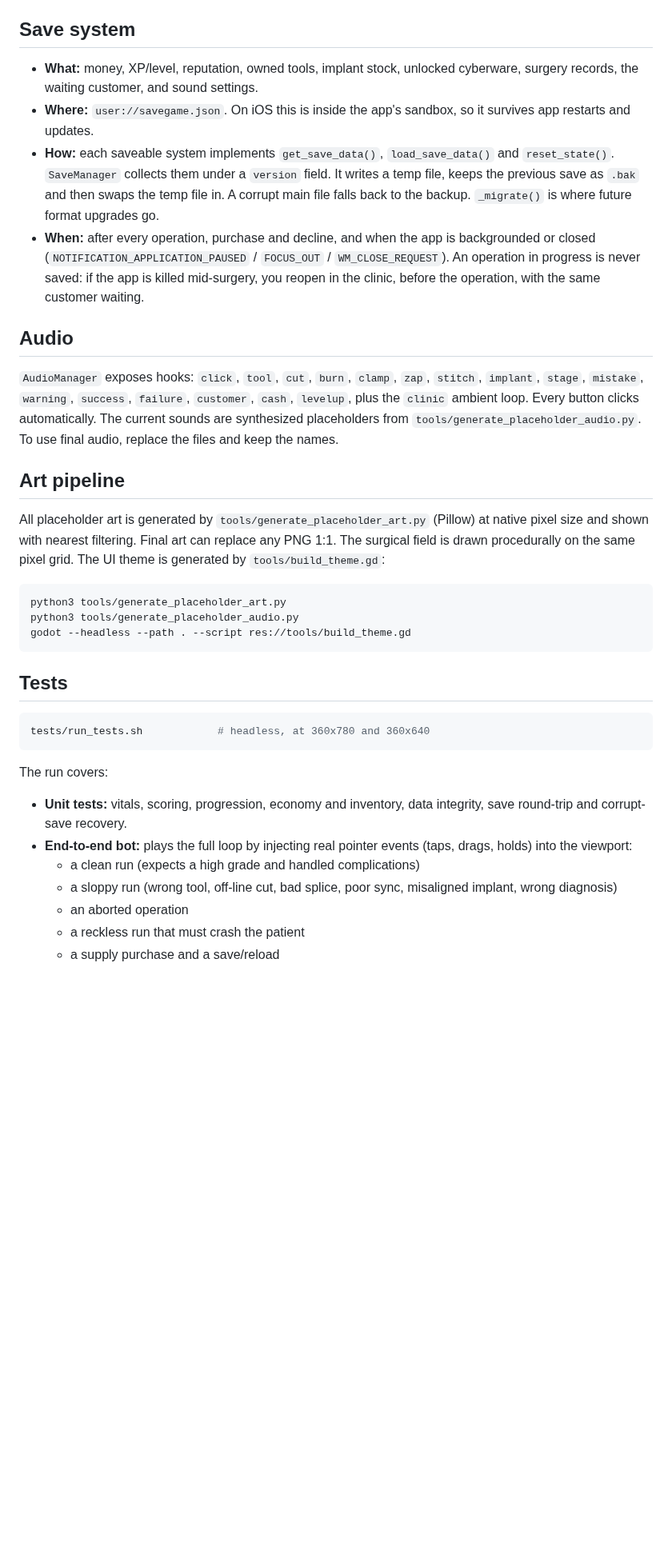
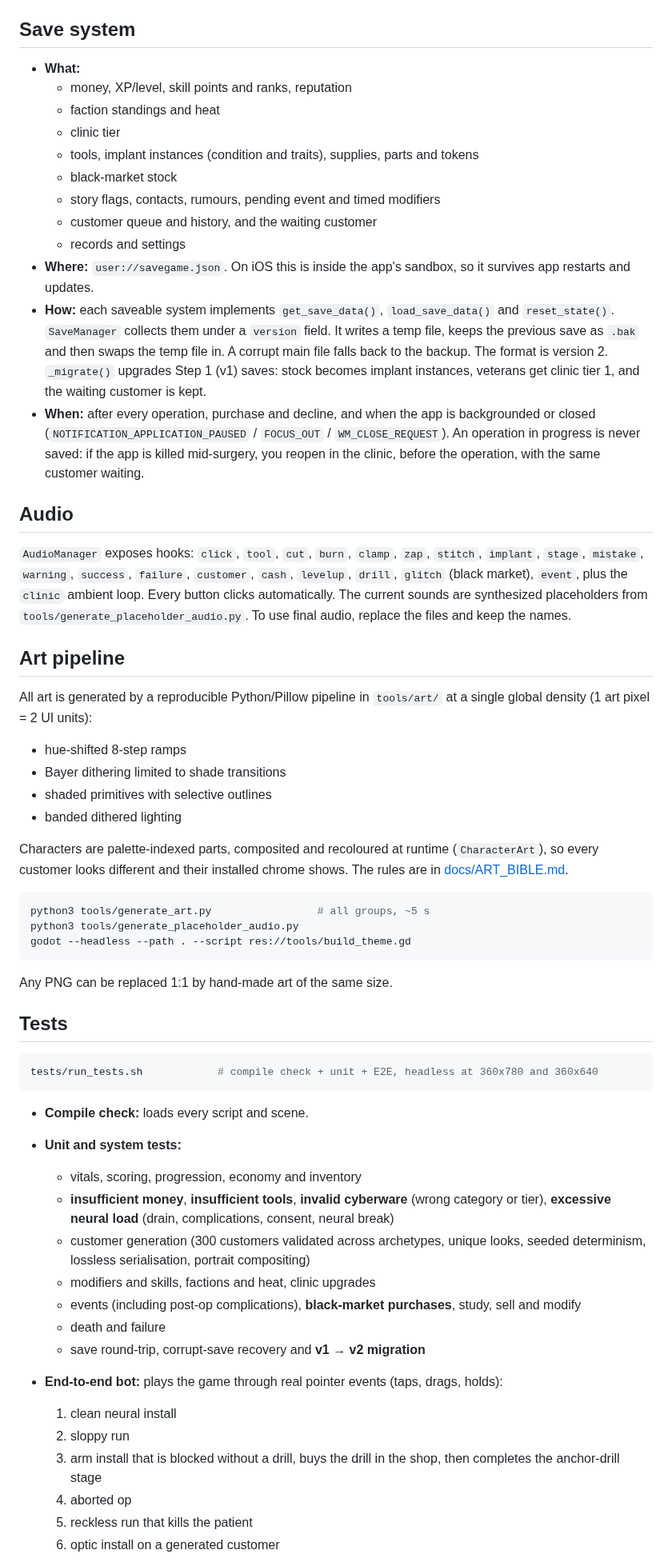
Before and after one commit to arvidragno-tech/Clod-Mobile-game, a Markdown page: README.md, the part around one of its changes. Shown at 80% size. GitHub-like rendering; blank space fills up the shorter version.

````diff
--- a/README.md
+++ b/README.md
@@ -171,45 +237,70 @@ gives the grade (S/A/B/C/D, F on failure), pay, XP and reputation
 
 ## Save system
 
-- **What:** money, XP/level, reputation, owned tools, implant stock, unlocked cyberware, surgery records, the waiting customer, and sound settings.
+- **What:**
+  - money, XP/level, skill points and ranks, reputation
+  - faction standings and heat
+  - clinic tier
+  - tools, implant instances (condition and traits), supplies, parts and tokens
+  - black-market stock
+  - story flags, contacts, rumours, pending event and timed modifiers
+  - customer queue and history, and the waiting customer
+  - records and settings
 - **Where:** `user://savegame.json`. On iOS this is inside the app's sandbox, so it survives app restarts and updates.
-- **How:** each saveable system implements `get_save_data()`, `load_save_data()` and `reset_state()`. `SaveManager` collects them under a `version` field. It writes a temp file, keeps the previous save as `.bak` and then swaps the temp file in. A corrupt main file falls back to the backup. `_migrate()` is where future format upgrades go.
+- **How:** each saveable system implements `get_save_data()`, `load_save_data()` and `reset_state()`. `SaveManager` collects them under a `version` field. It writes a temp file, keeps the previous save as `.bak` and then swaps the temp file in. A corrupt main file falls back to the backup. The format is version 2. `_migrate()` upgrades Step 1 (v1) saves: stock becomes implant instances, veterans get clinic tier 1, and the waiting customer is kept.
 - **When:** after every operation, purchase and decline, and when the app is backgrounded or closed (`NOTIFICATION_APPLICATION_PAUSED` / `FOCUS_OUT` / `WM_CLOSE_REQUEST`). An operation in progress is never saved: if the app is killed mid-surgery, you reopen in the clinic, before the operation, with the same customer waiting.
 
 ## Audio
 
 `AudioManager` exposes hooks: `click`, `tool`, `cut`, `burn`, `clamp`, `zap`,
 `stitch`, `implant`, `stage`, `mistake`, `warning`, `success`, `failure`,
-`customer`, `cash`, `levelup`, plus the `clinic` ambient loop. Every button
+`customer`, `cash`, `levelup`, `drill`, `glitch` (black market), `event`, plus
+the `clinic` ambient loop. Every button
 clicks automatically. The current sounds are synthesized placeholders from
 `tools/generate_placeholder_audio.py`. To use final audio, replace the files and
 keep the names.
 
 ## Art pipeline
 
-All placeholder art is generated by `tools/generate_placeholder_art.py`
-(Pillow) at native pixel size and shown with nearest filtering. Final art can
-replace any PNG 1:1. The surgical field is drawn procedurally on the same
-pixel grid. The UI theme is generated by `tools/build_theme.gd`:
+All art is generated by a reproducible Python/Pillow pipeline in `tools/art/`
+at a single global density (1 art pixel = 2 UI units):
+- hue-shifted 8-step ramps
+- Bayer dithering limited to shade transitions
+- shaded primitives with selective outlines
+- banded dithered lighting
+
+Characters are palette-indexed parts, composited and recoloured at runtime
+(`CharacterArt`), so every customer looks different and their installed chrome
+shows. The rules are in [docs/ART_BIBLE.md](docs/ART_BIBLE.md).
 
 ```sh
-python3 tools/generate_placeholder_art.py
+python3 tools/generate_art.py                 # all groups, ~5 s
 python3 tools/generate_placeholder_audio.py
 godot --headless --path . --script res://tools/build_theme.gd
 ```
 
+Any PNG can be replaced 1:1 by hand-made art of the same size.
+
 ## Tests
 
 ```sh
-tests/run_tests.sh            # headless, at 360x780 and 360x640
+tests/run_tests.sh            # compile check + unit + E2E, headless at 360x780 and 360x640
 ```
 
-The run covers:
-- **Unit tests:** vitals, scoring, progression, economy and inventory, data integrity, save round-trip and corrupt-save recovery.
-- **End-to-end bot:** plays the full loop by injecting real pointer events (taps, drags, holds) into the viewport:
-  - a clean run (expects a high grade and handled complications)
-  - a sloppy run (wrong tool, off-line cut, bad splice, poor sync, misaligned implant, wrong diagnosis)
-  - an aborted operation
-  - a reckless run that must crash the patient
-  - a supply purchase and a save/reload
+- **Compile check:** loads every script and scene.
+- **Unit and system tests:**
+  - vitals, scoring, progression, economy and inventory
+  - **insufficient money**, **insufficient tools**, **invalid cyberware** (wrong category or tier), **excessive neural load** (drain, complications, consent, neural break)
+  - customer generation (300 customers validated across archetypes, unique looks, seeded determinism, lossless serialisation, portrait compositing)
+  - modifiers and skills, factions and heat, clinic upgrades
+  - events (including post-op complications), **black-market purchases**, study, sell and modify
+  - death and failure
+  - save round-trip, corrupt-save recovery and **v1 → v2 migration**
+- **End-to-end bot:** plays the game through real pointer events (taps, drags, holds):
+  1. clean neural install
+  2. sloppy run
+  3. arm install that is blocked without a drill, buys the drill in the shop, then completes the anchor-drill stage
+  4. aborted op
+  5. reckless run that kills the patient
+  6. optic install on a generated customer
 
````
Also changed, not shown: other parts of README.md (+130 -43 lines), docs/ARCHITECTURE.md (added, +184 -0 lines), docs/ART_BIBLE.md (added, +123 -0 lines), docs/screenshots/overview.png.
